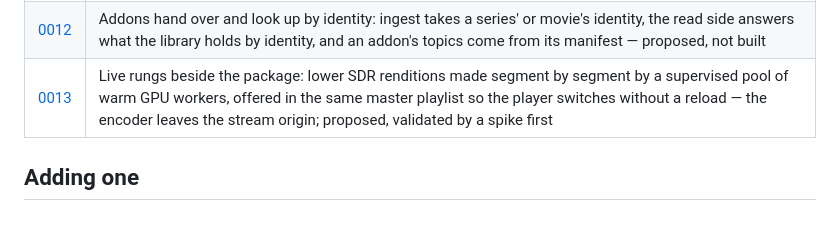
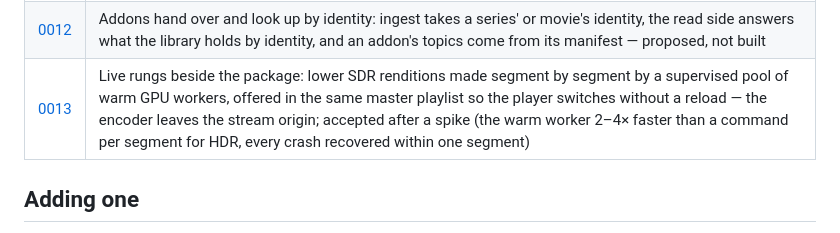
Before and after one commit to zaentrum/zaentrum, a Markdown page: docs/adr/README.md, the part around the change. GitHub-like rendering.

Commit message:
ADR-0013 accepted: what the spike found (the warm worker 2–4× faster than a command per segment for HDR on one GPU slice, every crash recovered within one segment)

```diff
--- a/docs/adr/README.md
+++ b/docs/adr/README.md
@@ -23,7 +23,7 @@ why), Consequences (what got better, what it costs, and **what it rules out**
 | [0010](./0010-addon-component-groups-and-setup.md) | An addon is a group of components with one primary; it owns its configuration, the platform shows component and setup state and links to where it is edited |
 | [0011](./0011-addon-charts-installed-by-the-operator.md) | Addons are standard Helm charts the operator installs from one `ZaentrumAddon` per addon, planned and checked against guardrails before anything applies — no package format of our own, no GitOps controller required |
 | [0012](./0012-catalog-identity-for-addons.md) | Addons hand over and look up by identity: ingest takes a series' or movie's identity, the read side answers what the library holds by identity, and an addon's topics come from its manifest — proposed, not built |
-| [0013](./0013-live-rungs-safety-net.md) | Live rungs beside the package: lower SDR renditions made segment by segment by a supervised pool of warm GPU workers, offered in the same master playlist so the player switches without a reload — the encoder leaves the stream origin; proposed, validated by a spike first |
+| [0013](./0013-live-rungs-safety-net.md) | Live rungs beside the package: lower SDR renditions made segment by segment by a supervised pool of warm GPU workers, offered in the same master playlist so the player switches without a reload — the encoder leaves the stream origin; accepted after a spike (the warm worker 2–4× faster than a command per segment for HDR, every crash recovered within one segment) |
 
 ## Adding one
 
```
Also changed, not shown: docs/adr/0013-live-rungs-safety-net.md (+19 -1 lines).
